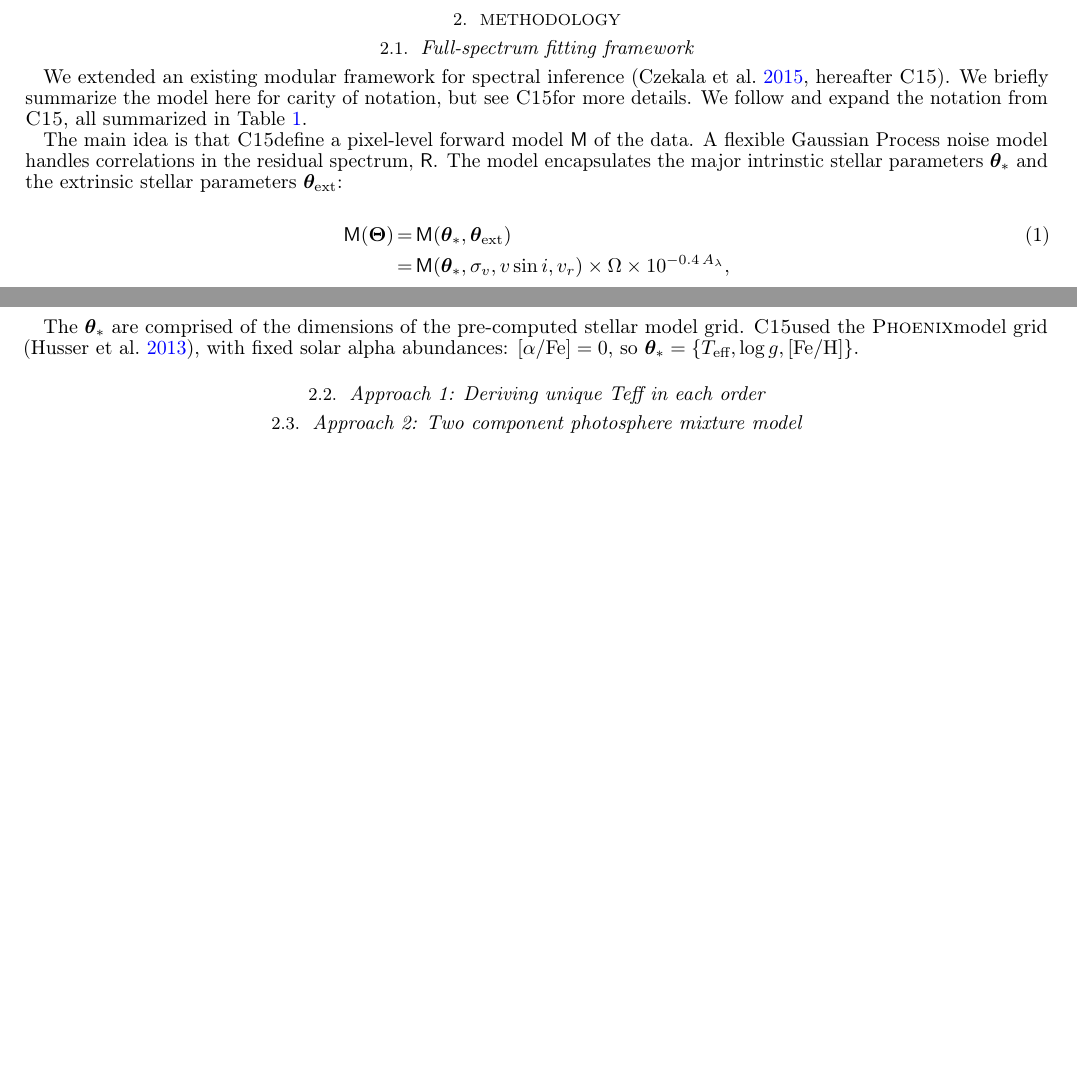
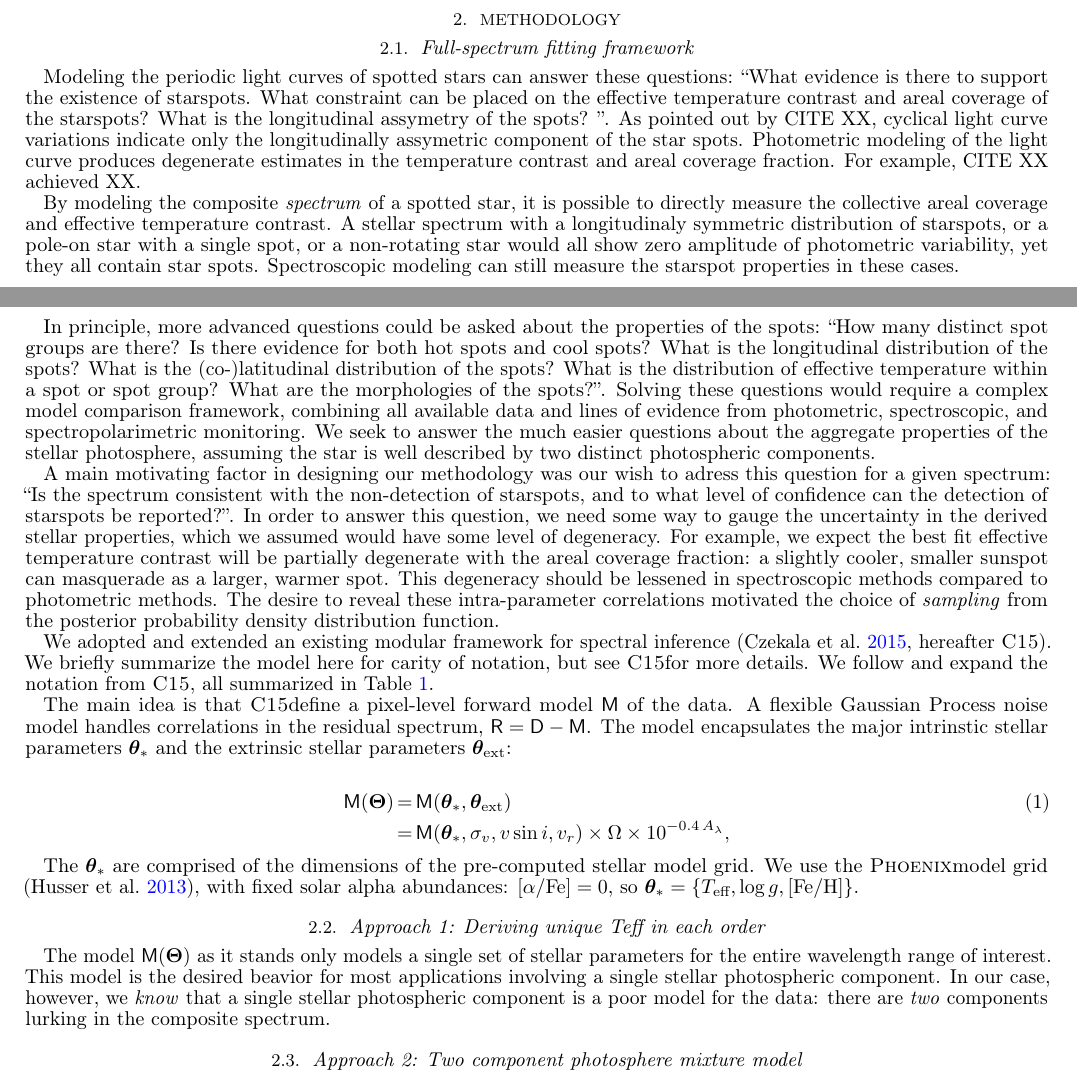
Before and after one commit to BrownDwarf/welter, a LaTeX document (document/ms.tex): two parts of pages 1 and 2 of 5 before the commit and two parts of pages 1 and 2 of 6 after it, joined at a grey line, cut so that both start at the same text, the shorter picture padded with empty space. Compiled offline with pdfLaTeX; a missing bibliography style is replaced by a similar one.

Commit message:
Add prose about the Approach 1

```diff
--- a/document/ms.tex
+++ b/document/ms.tex
@@ -66,23 +66,36 @@ We extend a new spectral forward modeling framework to include two-temperature p
 
 \section{Methodology}\label{sec:methods}
 
+
 \subsection{Full-spectrum fitting framework}
-% Motivation for sampling- the questions we want to answer
+% Motivation: The questions we want to answer
+Modeling the periodic light curves of spotted stars can answer these questions: ``What evidence is there to support the existence of starspots.  What constraint can be placed on the effective temperature contrast and areal coverage of the starspots?  What is the longitudinal assymetry of the spots?  ''.  As pointed out by CITE XX, cyclical light curve variations indicate only the longitudinally assymetric component of the star spots.  Photometric modeling of the light curve produces degenerate estimates in the temperature contrast and areal coverage fraction.  For example, CITE XX achieved XX.
 
-We extended an existing modular framework for spectral inference \citep[][hereafter \iancze]{2015ApJ...812..128C}.  We briefly summarize the model here for carity of notation, but see \iancze for more details.  We follow and expand the notation from \iancze, all summarized in Table \ref{table:params}.
+By modeling the composite \emph{spectrum} of a spotted star, it is possible to directly measure the collective areal coverage and effective temperature contrast.  A stellar spectrum with a longitudinaly symmetric distribution of starspots, or a pole-on star with a single spot, or a non-rotating star would all show zero amplitude of photometric variability, yet they all contain star spots.  Spectroscopic modeling can still measure the starspot properties in these cases.
 
-The main idea is that \iancze define a pixel-level forward model $\vM$ of the data.  A flexible Gaussian Process noise model handles correlations in the residual spectrum, $\vR$.  The model encapsulates the major intrinstic stellar parameters $\vt_{\ast}$ and the extrinsic stellar parameters $\vt_{\rm ext}$:
+In principle, more advanced questions could be asked about the properties of the spots: ``How many distinct spot groups are there?  Is there evidence for both hot spots and cool spots?  What is the longitudinal distribution of the spots?  What is the (co-)latitudinal distribution of the spots?  What is the distribution of effective temperature within a spot or spot group?  What are the morphologies of the spots?''.  Solving these questions would require a complex model comparison framework, combining all available data and lines of evidence from photometric, spectroscopic, and spectropolarimetric monitoring.  We seek to answer the much easier questions about the aggregate properties of the stellar photosphere, assuming the star is well described by two distinct photospheric components.
+
+% Motivation:  Why sampling?  Why full spectrum fitting?
+
+A main motivating factor in designing our methodology was our wish to adress this question for a given spectrum: ``Is the spectrum consistent with the non-detection of starspots, and to what level of confidence can the detection of starspots be reported?''.  In order to answer this question, we need some way to gauge the uncertainty in the derived stellar properties, which we assumed would have some level of degeneracy.  For example, we expect the best fit effective temperature contrast will be partially degenerate with the areal coverage fraction: a slightly cooler, smaller sunspot can masquerade as a larger, warmer spot.  This degeneracy should be lessened in spectroscopic methods compared to photometric methods.  The desire to reveal these intra-parameter correlations motivated the choice of \emph{sampling} from the posterior probability density distribution function.
+
+
+% Overview and summary of existing model
+
+We adopted and extended an existing modular framework for spectral inference \citep[][hereafter \iancze]{2015ApJ...812..128C}.  We briefly summarize the model here for carity of notation, but see \iancze for more details.  We follow and expand the notation from \iancze, all summarized in Table \ref{table:params}.
+
+The main idea is that \iancze define a pixel-level forward model $\vM$ of the data.  A flexible Gaussian Process noise model handles correlations in the residual spectrum, $\vR= \vD - \vM$.  The model encapsulates the major intrinstic stellar parameters $\vt_{\ast}$ and the extrinsic stellar parameters $\vt_{\rm ext}$:
 
 \begin{eqnarray} \label{eqn:scaling}
 \vM(\vT) &=& \vM(\vt_{\ast}, \vt_{\rm ext}) \\
          &=& \vM(\vt_{\ast}, \sigma_v, v\sin{i}, v_r) \times \Omega \times 10^{-0.4\,A_{\lambda}}, \nonumber
 \end{eqnarray}
 
-The $\vt_{\ast}$ are comprised of the dimensions of the pre-computed stellar model grid.  \iancze used the \PHOENIX model grid \citep{2013A&A...553A...6H}, with fixed solar alpha abundances: $\A = 0$, so $\vt_{\ast} = \{\teff, \logg, \Z \}$.
+The $\vt_{\ast}$ are comprised of the dimensions of the pre-computed stellar model grid.  We use the \PHOENIX model grid \citep{2013A&A...553A...6H}, with fixed solar alpha abundances: $\A = 0$, so $\vt_{\ast} = \{\teff, \logg, \Z \}$.
 
 \subsection{Approach 1: Deriving unique Teff in each order}
 
-% Description of this approach
+The model $\vM(\vT)$ as it stands only models a single set of stellar parameters for the entire wavelength range of interest.  This model is the desired beavior for most applications involving a single stellar photospheric component.  In our case, however, we \emph{know} that a single stellar photospheric component is a poor model for the data: there are \emph{two} components lurking in the composite spectrum.
 
 \subsection{Approach 2: Two component photosphere mixture model}
 
```
